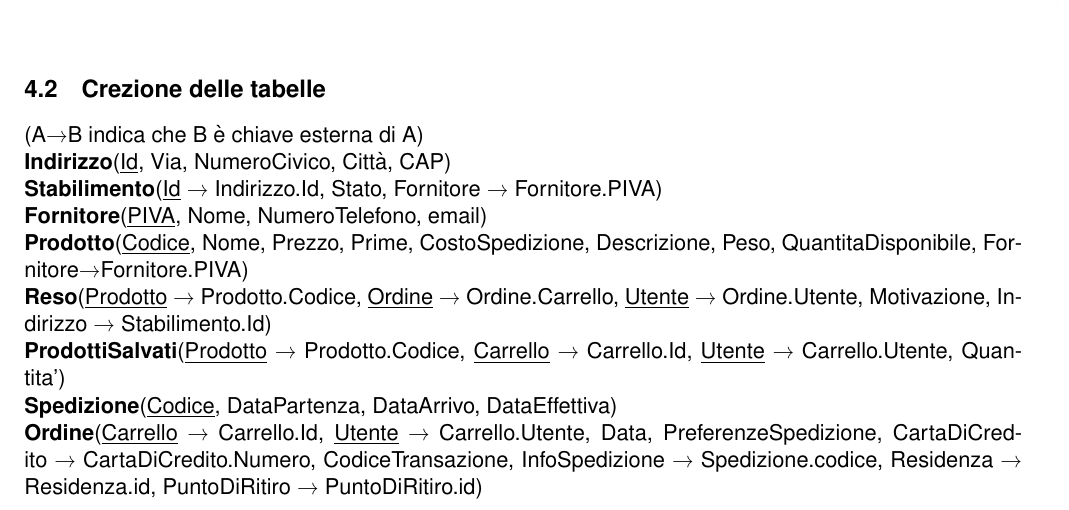
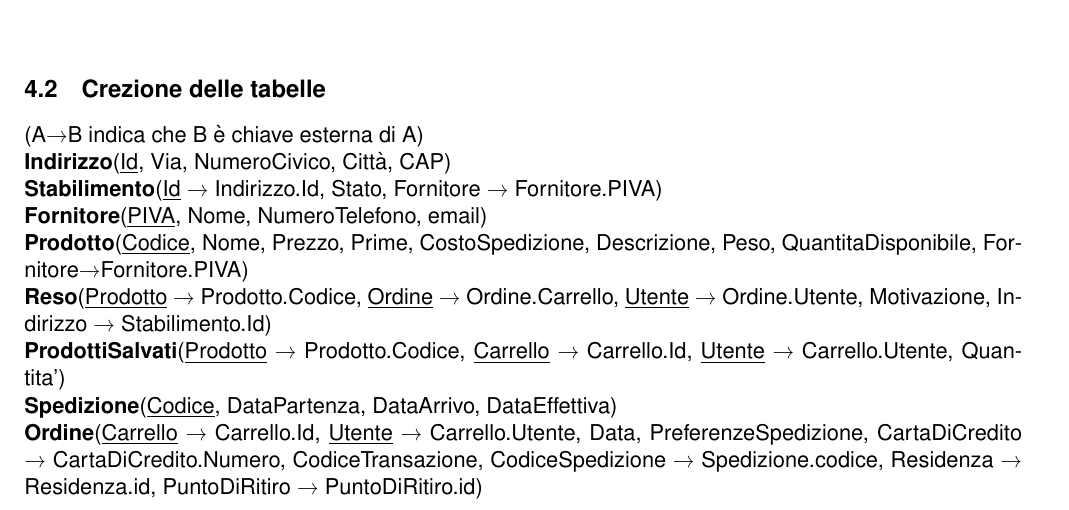
Before and after one commit to luca-marcato/Basi-Dati, a LaTeX document (Relazione/main.tex): part of page 10 of 11, cut so that both start at the same text. Compiled offline with pdfLaTeX.

Commit message:
Aggiornati piccolo errori

```diff
--- a/Relazione/main.tex
+++ b/Relazione/main.tex
@@ -990,7 +990,7 @@ Le entità Stabilimento, PuntoDiRitiro e Residenza avranno come chiave primaria
 \textbf{Reso}(\underline{Prodotto} → Prodotto.Codice, \underline{Ordine} → Ordine.Carrello, \underline{Utente} → Ordine.Utente, Motivazione, Indirizzo → Stabilimento.Id)\\
 \textbf{ProdottiSalvati}(\underline{Prodotto} → Prodotto.Codice, \underline{Carrello} → Carrello.Id, \underline{Utente} → Carrello.Utente, Quantita')\\
 \textbf{Spedizione}(\underline{Codice}, DataPartenza, DataArrivo, DataEffettiva)\\
-\textbf{Ordine}(\underline{Carrello} → Carrello.Id, \underline{Utente} → Carrello.Utente, Data, PreferenzeSpedizione, CartaDiCredito → CartaDiCredito.Numero, CodiceTransazione, InfoSpedizione → Spedizione.codice, Residenza → Residenza.id, PuntoDiRitiro → PuntoDiRitiro.id)\\
+\textbf{Ordine}(\underline{Carrello} → Carrello.Id, \underline{Utente} → Carrello.Utente, Data, PreferenzeSpedizione, CartaDiCredito → CartaDiCredito.Numero, CodiceTransazione, CodiceSpedizione → Spedizione.codice, Residenza → Residenza.id, PuntoDiRitiro → PuntoDiRitiro.id)\\
 \textbf{Carrello}(\underline{Id}, \underline{Utente} → Utente.Email, Importo)\\
 \textbf{Utente}(\underline{Email}, Password, Nome, Cognome, NumeroTelefono, Abbonamento, DataIscrizione, DataScadenza, Residenza → Residenza)\\
 \textbf{CartaDiCredito}(\underline{Numero}, Circuito, Scadenza, CVV, Intestatario, Utente → Utente.Email)\\
```
Also changed, not shown: Relazione/main.pdf, 3 other files.
